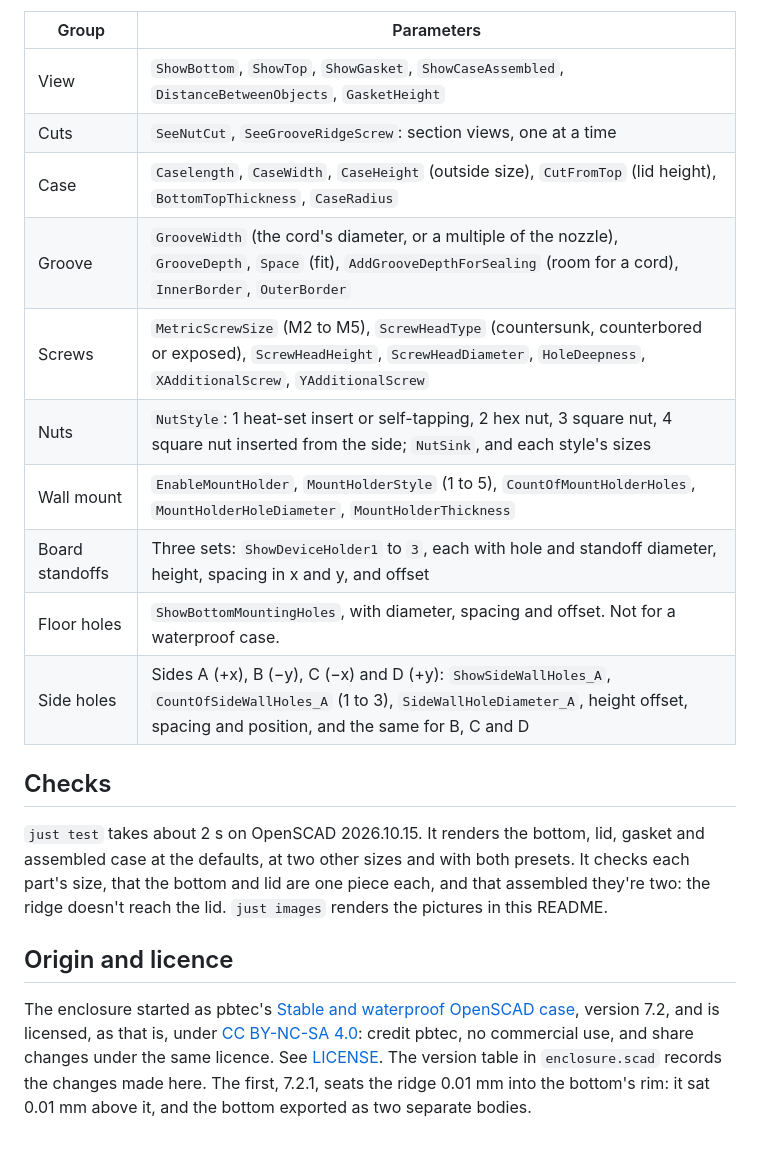
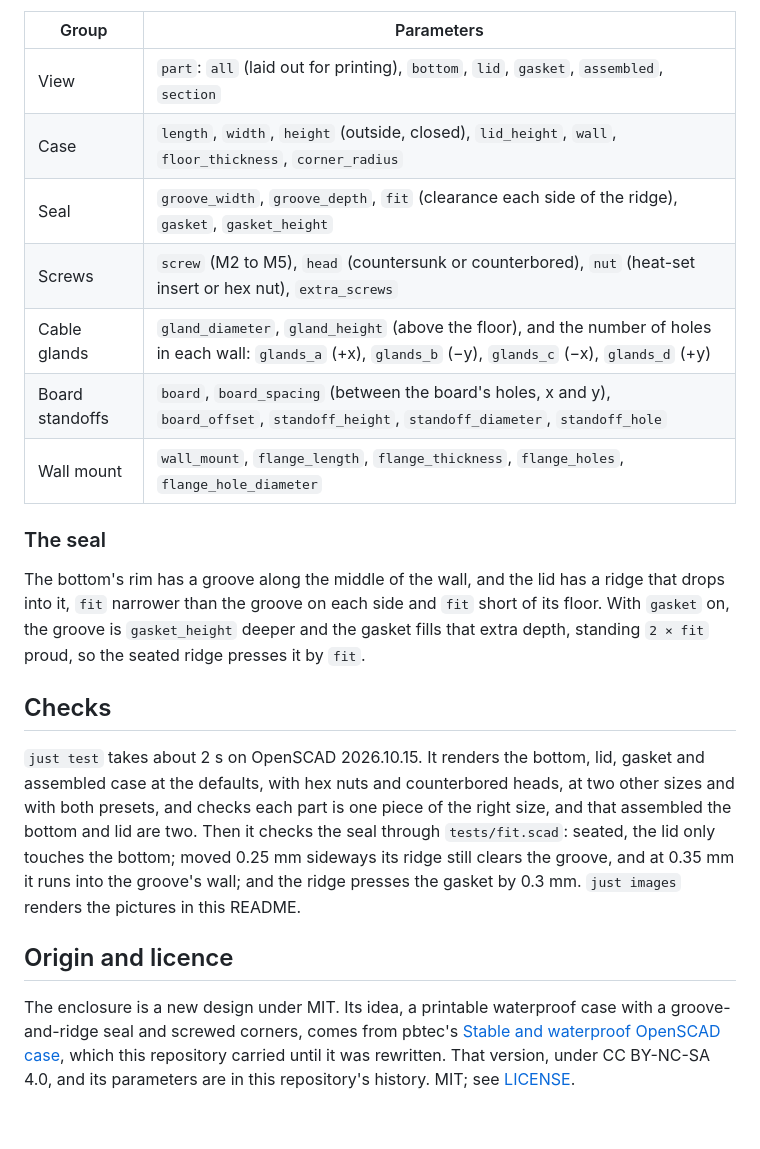
Before and after one commit to CameronBrooks11/parametric-electrical-enclosure, a Markdown page: README.md, the part around one of its changes. Drawn GitHub-style.

```diff
--- a/README.md
+++ b/README.md
@@ -42,31 +40,37 @@ The Customizer groups them; these are the main ones in each group.
 | Group | Parameters |
 | --- | --- |
-| View | `ShowBottom`, `ShowTop`, `ShowGasket`, `ShowCaseAssembled`, `DistanceBetweenObjects`, `GasketHeight` |
-| Cuts | `SeeNutCut`, `SeeGrooveRidgeScrew`: section views, one at a time |
-| Case | `Caselength`, `CaseWidth`, `CaseHeight` (outside size), `CutFromTop` (lid height), `BottomTopThickness`, `CaseRadius` |
-| Groove | `GrooveWidth` (the cord's diameter, or a multiple of the nozzle), `GrooveDepth`, `Space` (fit), `AddGrooveDepthForSealing` (room for a cord), `InnerBorder`, `OuterBorder` |
-| Screws | `MetricScrewSize` (M2 to M5), `ScrewHeadType` (countersunk, counterbored or exposed), `ScrewHeadHeight`, `ScrewHeadDiameter`, `HoleDeepness`, `XAdditionalScrew`, `YAdditionalScrew` |
-| Nuts | `NutStyle`: 1 heat-set insert or self-tapping, 2 hex nut, 3 square nut, 4 square nut inserted from the side; `NutSink`, and each style's sizes |
-| Wall mount | `EnableMountHolder`, `MountHolderStyle` (1 to 5), `CountOfMountHolderHoles`, `MountHolderHoleDiameter`, `MountHolderThickness` |
-| Board standoffs | Three sets: `ShowDeviceHolder1` to `3`, each with hole and standoff diameter, height, spacing in x and y, and offset |
-| Floor holes | `ShowBottomMountingHoles`, with diameter, spacing and offset. Not for a waterproof case. |
-| Side holes | Sides A (+x), B (−y), C (−x) and D (+y): `ShowSideWallHoles_A`, `CountOfSideWallHoles_A` (1 to 3), `SideWallHoleDiameter_A`, height offset, spacing and position, and the same for B, C and D |
+| View | `part`: `all` (laid out for printing), `bottom`, `lid`, `gasket`, `assembled`, `section` |
+| Case | `length`, `width`, `height` (outside, closed), `lid_height`, `wall`, `floor_thickness`, `corner_radius` |
+| Seal | `groove_width`, `groove_depth`, `fit` (clearance each side of the ridge), `gasket`, `gasket_height` |
+| Screws | `screw` (M2 to M5), `head` (countersunk or counterbored), `nut` (heat-set insert or hex nut), `extra_screws` |
+| Cable glands | `gland_diameter`, `gland_height` (above the floor), and the number of holes in each wall: `glands_a` (+x), `glands_b` (−y), `glands_c` (−x), `glands_d` (+y) |
+| Board standoffs | `board`, `board_spacing` (between the board's holes, x and y), `board_offset`, `standoff_height`, `standoff_diameter`, `standoff_hole` |
+| Wall mount | `wall_mount`, `flange_length`, `flange_thickness`, `flange_holes`, `flange_hole_diameter` |
+
+### The seal
+
+The bottom's rim has a groove along the middle of the wall, and the lid has a
+ridge that drops into it, `fit` narrower than the groove on each side and
+`fit` short of its floor. With `gasket` on, the groove is `gasket_height`
+deeper and the gasket fills that extra depth, standing `2 × fit` proud, so the
+seated ridge presses it by `fit`.
 
 ## Checks
 
 `just test` takes about 2 s on OpenSCAD 2026.10.15. It renders the bottom,
-lid, gasket and assembled case at the defaults, at two other sizes and with
-both presets. It checks each part's size, that the bottom and lid are one
-piece each, and that assembled they're two: the ridge doesn't reach the lid.
-`just images` renders the pictures in this README.
+lid, gasket and assembled case at the defaults, with hex nuts and counterbored
+heads, at two other sizes and with both presets, and checks each part is one
+piece of the right size, and that assembled the bottom and lid are two. Then
+it checks the seal through `tests/fit.scad`: seated, the lid only touches the
+bottom; moved 0.25 mm sideways its ridge still clears the groove, and at
+0.35 mm it runs into the groove's wall; and the ridge presses the gasket by
+0.3 mm. `just images` renders the pictures in this README.
 
 ## Origin and licence
 
-The enclosure started as pbtec's
+The enclosure is a new design under MIT. Its idea, a printable waterproof case
+with a groove-and-ridge seal and screwed corners, comes from pbtec's
 [Stable and waterproof OpenSCAD case](https://www.printables.com/model/72839-customizable-parametric-stable-and-waterproof-elec),
-version 7.2, and is licensed, as that is, under
-[CC BY-NC-SA 4.0](https://creativecommons.org/licenses/by-nc-sa/4.0/): credit
-pbtec, no commercial use, and share changes under the same licence. See
-[LICENSE](LICENSE). The version table in `enclosure.scad` records the changes
-made here. The first, 7.2.1, seats the ridge 0.01 mm into the bottom's rim:
-it sat 0.01 mm above it, and the bottom exported as two separate bodies.
+which this repository carried until it was rewritten. That version, under
+CC BY-NC-SA 4.0, and its parameters are in this repository's history. MIT; see
+[LICENSE](LICENSE).
```
Also changed, not shown: other parts of README.md (+15 -17 lines), assets/assembled.png, assets/features.png, assets/parts.png, assets/section.png, 6 other files.
